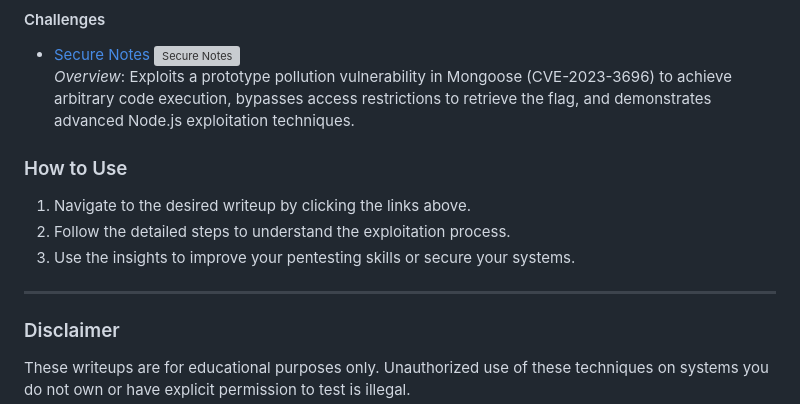
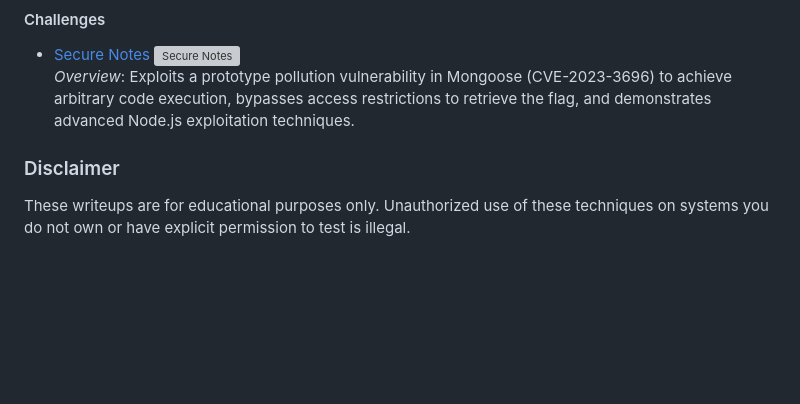
Before and after one commit to N31rd4/writeups, a Markdown page: README.md, the part around the change. GitHub-like rendering; blank space fills up the shorter version; grey boxes are pictures that could not be loaded.

Commit message:
deleted How To Use

```diff
--- a/README.md
+++ b/README.md
@@ -91,12 +91,7 @@ Welcome to the repository showcasing detailed writeups for various pentesting la
 - [Secure Notes](./Challenges/Secure_Notes/Writeup.md)
 ![Secure Notes](./Challenges/Secure_Notes/header.webp)
     *Overview*: Exploits a prototype pollution vulnerability in Mongoose (CVE-2023-3696) to achieve arbitrary code execution, bypasses access restrictions to retrieve the flag, and demonstrates advanced Node.js exploitation techniques.
-### How to Use
-1. Navigate to the desired writeup by clicking the links above.
-2. Follow the detailed steps to understand the exploitation process.
-3. Use the insights to improve your pentesting skills or secure your systems.
 
----
 
 ### Disclaimer
 These writeups are for educational purposes only. Unauthorized use of these techniques on systems you do not own or have explicit permission to test is illegal.
```
